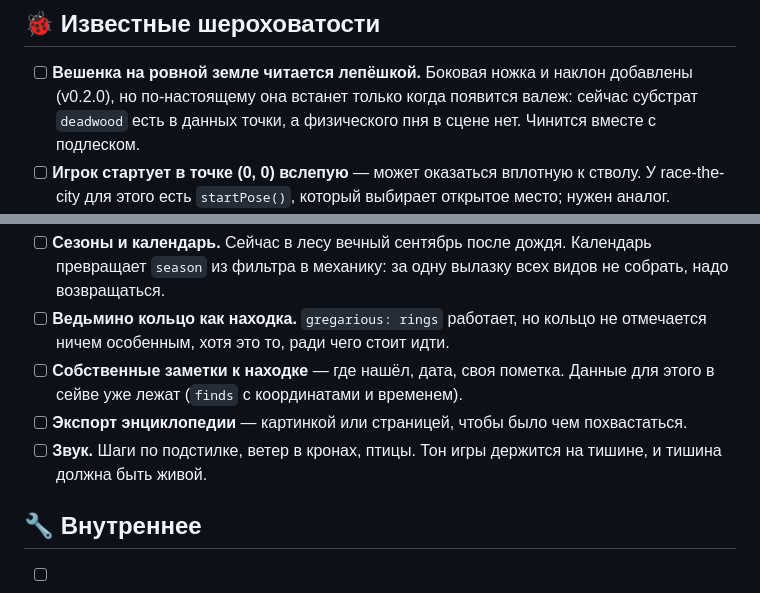
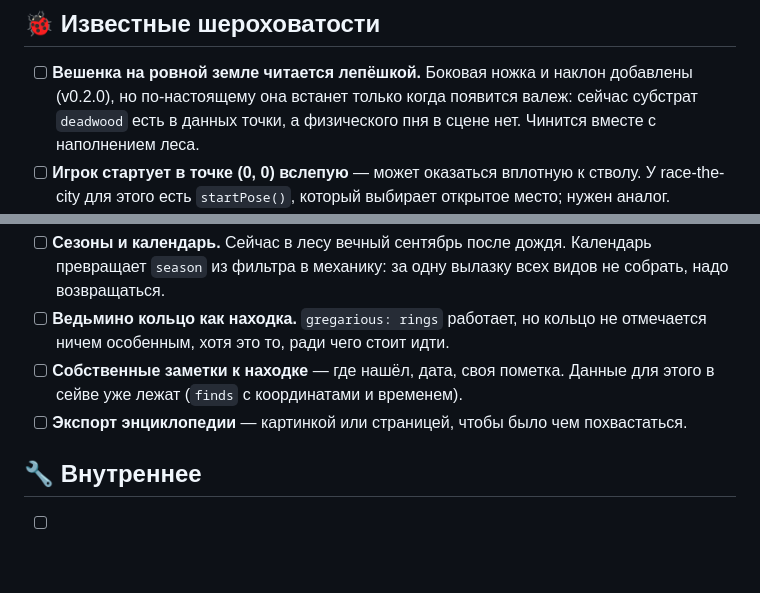
Before and after one commit to kryadov/itffm, a Markdown page: TODO.md, 2 parts joined by grey strips. Rendered like a GitHub page; blank space fills up the shorter version.

```diff
--- a/TODO.md
+++ b/TODO.md
@@ -14,7 +14,7 @@
 - [ ] **Вешенка на ровной земле читается лепёшкой.** Боковая ножка и наклон
       добавлены (v0.2.0), но по-настоящему она встанет только когда появится
       валеж: сейчас субстрат `deadwood` есть в данных точки, а физического пня
-      в сцене нет. Чинится вместе с подлеском.
+      в сцене нет. Чинится вместе с наполнением леса.
 - [ ] **Игрок стартует в точке (0, 0) вслепую** — может оказаться вплотную к
       стволу. У race-the-city для этого есть `startPose()`, который выбирает
       открытое место; нужен аналог.
@@ -130,8 +177,6 @@
       для этого в сейве уже лежат (`finds` с координатами и временем).
 - [ ] **Экспорт энциклопедии** — картинкой или страницей, чтобы было чем
       похвастаться.
-- [ ] **Звук.** Шаги по подстилке, ветер в кронах, птицы. Тон игры держится на
-      тишине, и тишина должна быть живой.
 
 ## 🔧 Внутреннее
 
```
Also changed, not shown: other parts of TODO.md (+47 -0 lines).
